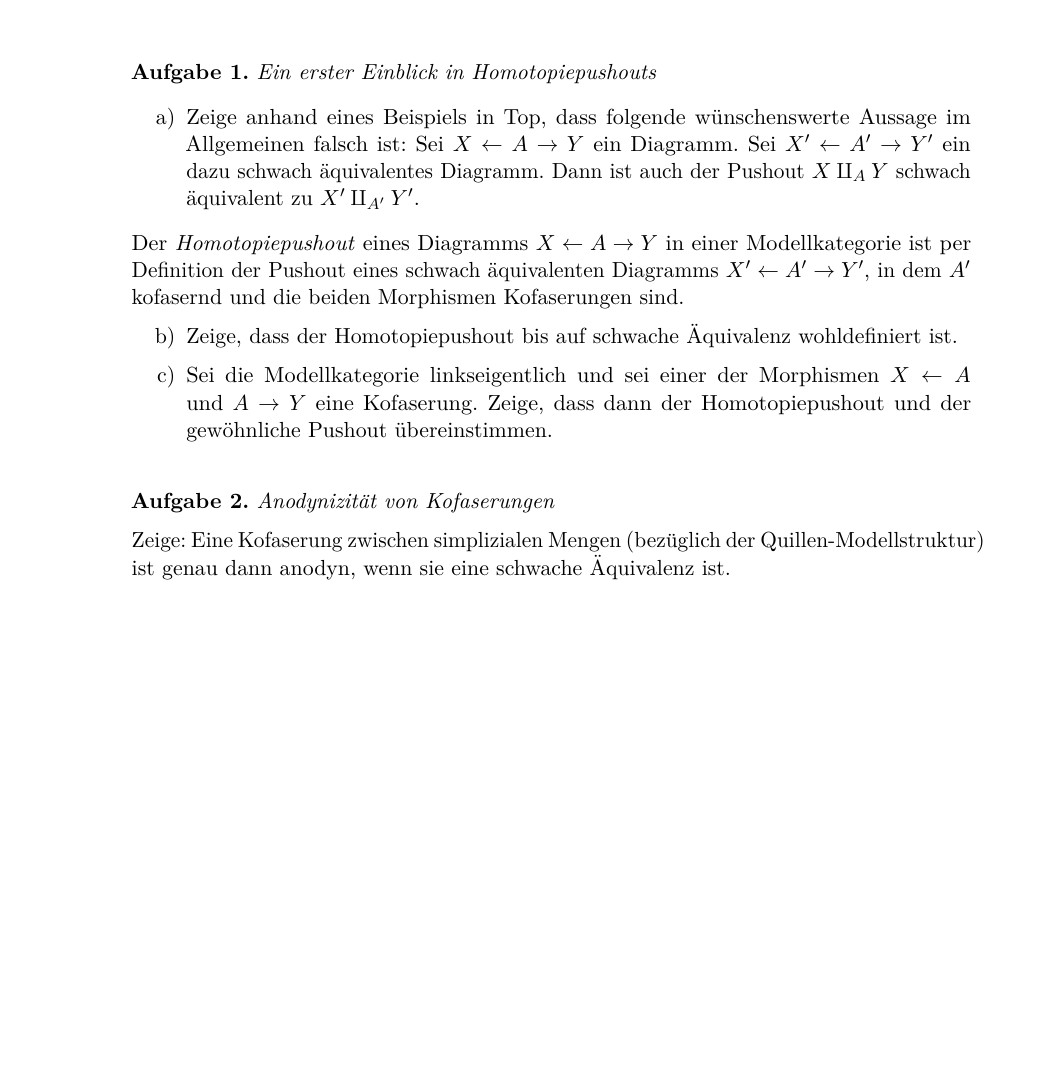
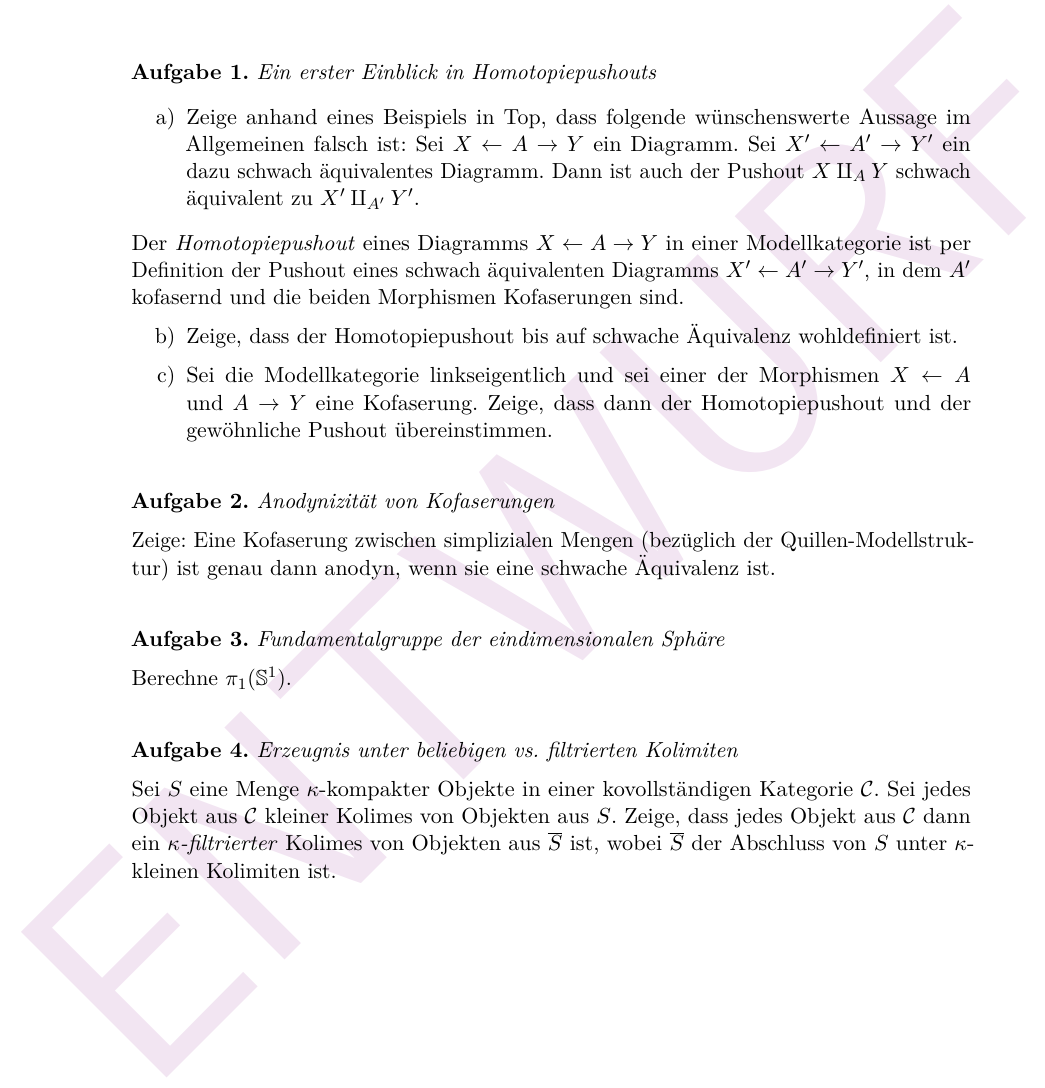
Before and after one commit to iblech/modellkategorien, a LaTeX problem sheet (uebung11.tex): part of the page, cut so that both start at the same text, the shorter picture padded with empty space. Compiled offline with pdfLaTeX.

Commit message:
Noch eine Aufgabe umgesetzt

```diff
--- a/uebung11.tex
+++ b/uebung11.tex
@@ -1,4 +1,9 @@
 \documentclass{uebblatt}
+
+\usepackage{draftwatermark}
+\definecolor{pink}{rgb}{0.95,0.9,0.95}
+\SetWatermarkText{\textsf{\textcolor{pink}{ENTWURF}}}
+\SetWatermarkScale{1}
 
 \begin{document}
 
@@ -28,8 +33,20 @@ Homotopiepushout und der gewöhnliche Pushout übereinstimmen.
 
 \begin{aufgabe}{Anodynizität von Kofaserungen}
 Zeige: Eine Kofaserung zwischen simplizialen Mengen (bezüglich der
-Quillen-Modellstruktur) ist genau dann anodyn, wenn sie eine schwache
+Quil\-len-Mo\-dell\-struk\-tur) ist genau dann anodyn, wenn sie eine schwache
 Äquivalenz ist.
+\end{aufgabe}
+
+\begin{aufgabe}{Fundamentalgruppe der eindimensionalen Sphäre}
+Berechne~$\pi_1(\SS^1)$.
+\end{aufgabe}
+
+\begin{aufgabe}{Erzeugnis unter beliebigen vs. filtrierten Kolimiten}
+Sei~$S$ eine Menge~$\kappa$-kompakter Objekte in einer kovollständigen
+Kategorie~$\C$. Sei jedes Objekt aus~$\C$ kleiner Kolimes von Objekten aus~$S$.
+Zeige, dass jedes Objekt aus~$\C$ dann ein~\emph{$\kappa$-fil\-trierter} Kolimes
+von Objekten aus~$\overline{S}$ ist, wobei~$\overline{S}$ der Abschluss von~$S$
+unter~$\kappa$-kleinen Kolimiten ist.
 \end{aufgabe}
 
 \end{document}
```
Also changed, not shown: uebung11.pdf (added), uebung11.tex (1 more changed lines).
